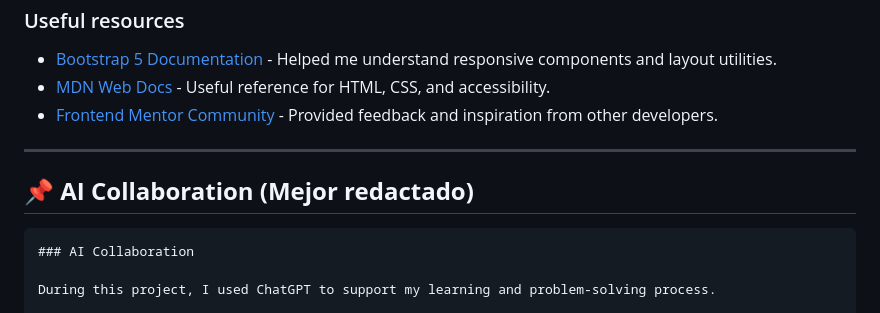
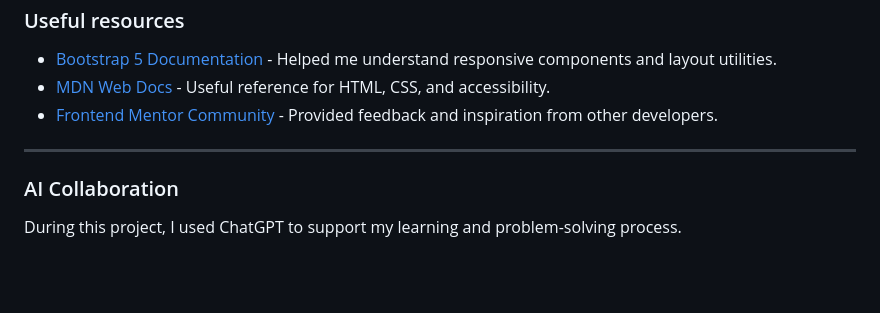
Before and after one commit to Noemi-24/SBA-326, a Markdown page: README.md, the part around one of its changes. Drawn GitHub-style; blank space fills up the shorter version.

````diff
--- a/README.md
+++ b/README.md
@@ -93,9 +93,6 @@ I also plan to continue practicing implementing Figma designs with high accuracy
 
 ---
 
-## 📌 **AI Collaboration (Mejor redactado)**
-
-```md
 ### AI Collaboration
 
 During this project, I used ChatGPT to support my learning and problem-solving process.
````
Also changed, not shown: other parts of README.md (+1 -1 lines).
